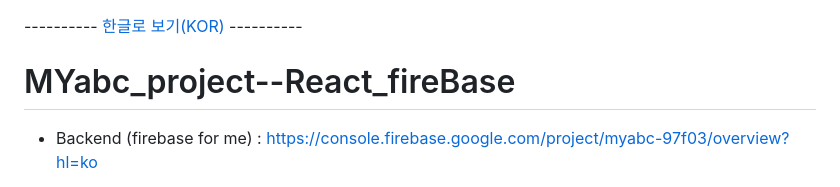
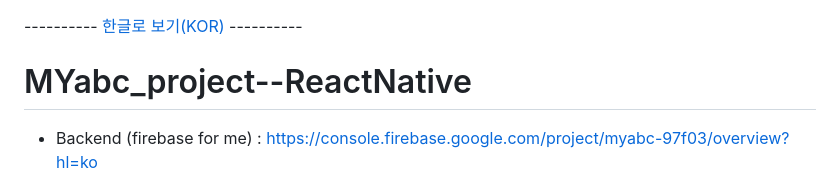
Before and after one commit to johnpark144/MYabc_project--ReactNative, a Markdown page: README.md, the part around the change. Rendered like a GitHub page.

```diff
--- a/README.md
+++ b/README.md
@@ -1,5 +1,5 @@
 ---------- <a href="README_KOR.md">한글로 보기(KOR)</a> ----------
-# MYabc_project--React_fireBase
+# MYabc_project--ReactNative
 
 - Backend (firebase for me) : https://console.firebase.google.com/project/myabc-97f03/overview?hl=ko
 
```
